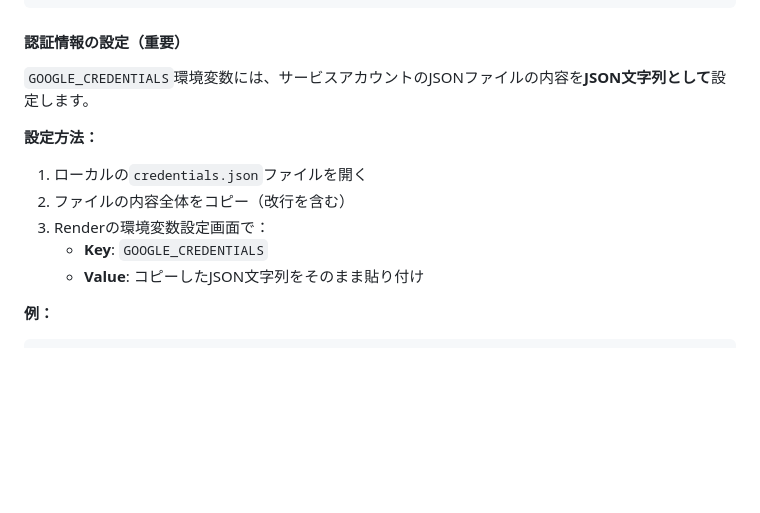
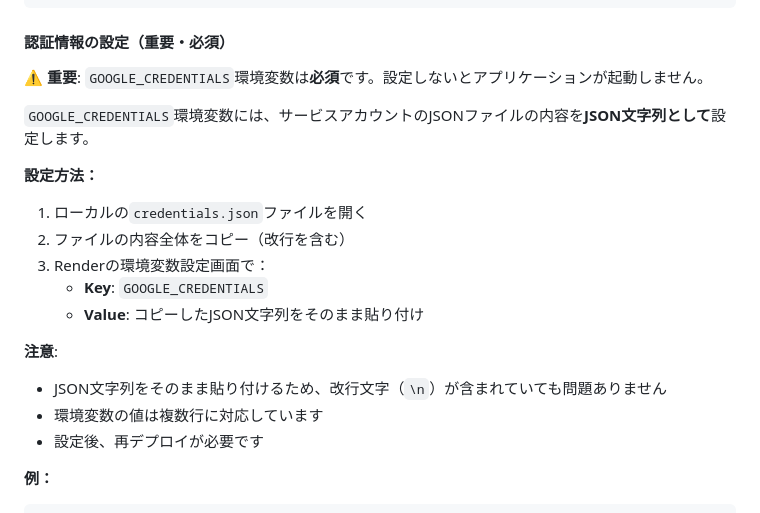
Before and after one commit to nobu0903/spreadsheet-app, a Markdown page: docs/render-deployment.md, the part around the change. Rendered like a GitHub page; blank space fills up the shorter version.

Commit message:
Fix Render deployment: Add proper credential handling with production checks

````diff
--- a/docs/render-deployment.md
+++ b/docs/render-deployment.md
@@ -42,7 +42,9 @@ VERTEX_AI_LOCATION=global
 VERTEX_AI_MODEL=gemini-3-pro-preview
 ```
 
-#### 認証情報の設定（重要）
+#### 認証情報の設定（重要・必須）
+
+**⚠️ 重要**: `GOOGLE_CREDENTIALS`環境変数は**必須**です。設定しないとアプリケーションが起動しません。
 
 `GOOGLE_CREDENTIALS`環境変数には、サービスアカウントのJSONファイルの内容を**JSON文字列として**設定します。
 
@@ -53,6 +55,11 @@ VERTEX_AI_MODEL=gemini-3-pro-preview
 3. Renderの環境変数設定画面で：
    - **Key**: `GOOGLE_CREDENTIALS`
    - **Value**: コピーしたJSON文字列をそのまま貼り付け
+
+**注意**:
+- JSON文字列をそのまま貼り付けるため、改行文字（`\n`）が含まれていても問題ありません
+- 環境変数の値は複数行に対応しています
+- 設定後、再デプロイが必要です
 
 **例：**
 ```json
````
